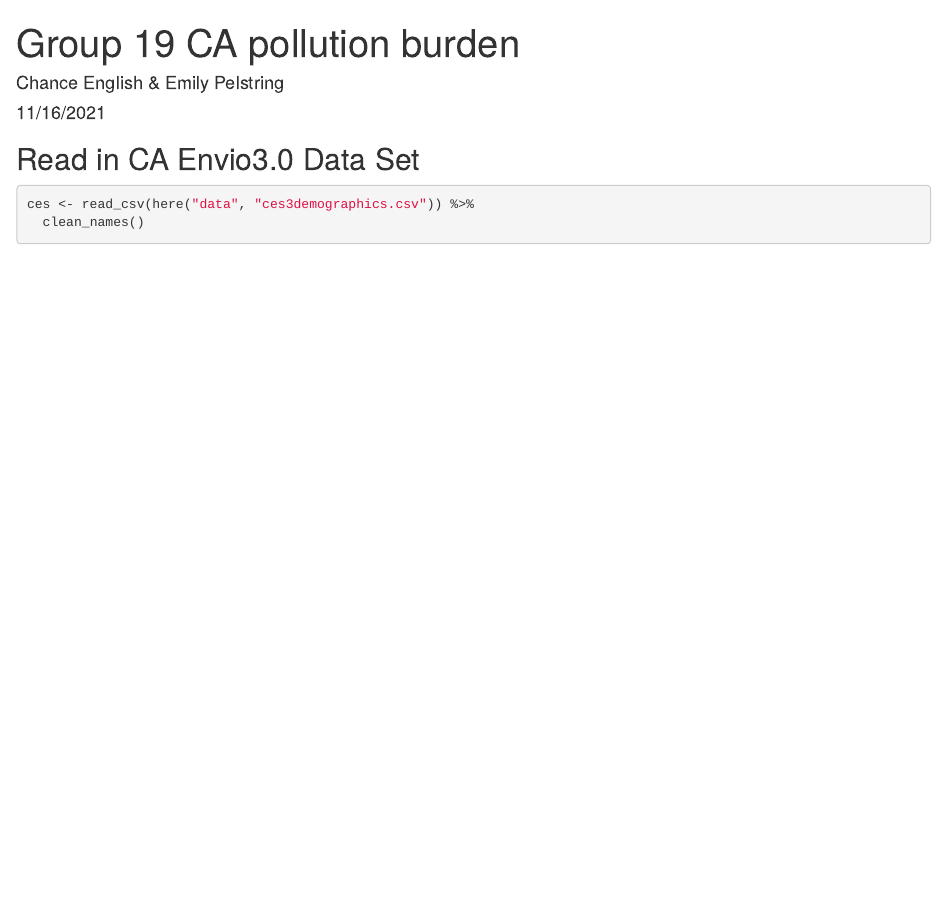
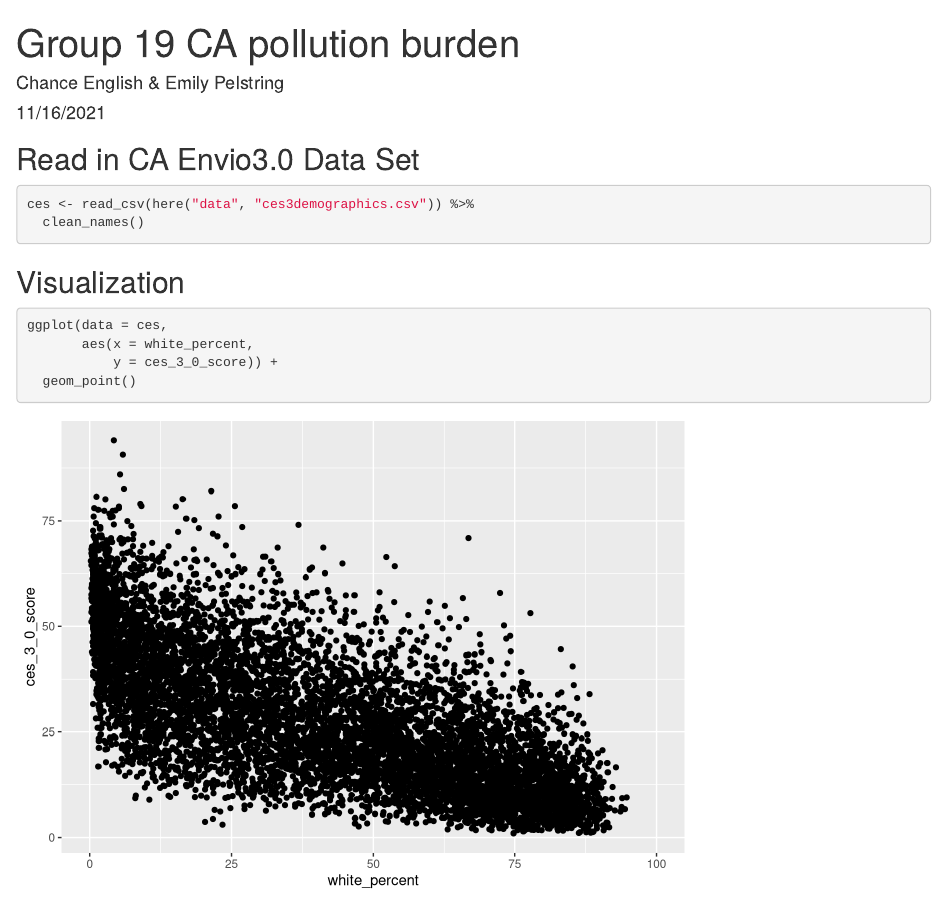
Before and after one commit to chance-english/ejscreen-group-19, an R Markdown document (src/group_19_ca_ej.Rmd): the page in a window 1100 px wide, from its top. Rendered offline with R 4.5, knitr and Pandoc, with nearby package versions; column names are cleaned by a stand-in for the janitor package.

Commit message:
adding visualization of white percent verses pollution burden score, geom point plot

````diff
--- a/src/group_19_ca_ej.Rmd
+++ b/src/group_19_ca_ej.Rmd
@@ -27,3 +27,12 @@ ces <- read_csv(here("data", "ces3demographics.csv")) %>%
 
 
 ```
+
+## Visualization
+
+```{r}
+ggplot(data = ces,
+       aes(x = white_percent,
+           y = ces_3_0_score)) +
+  geom_point()
+```
````
